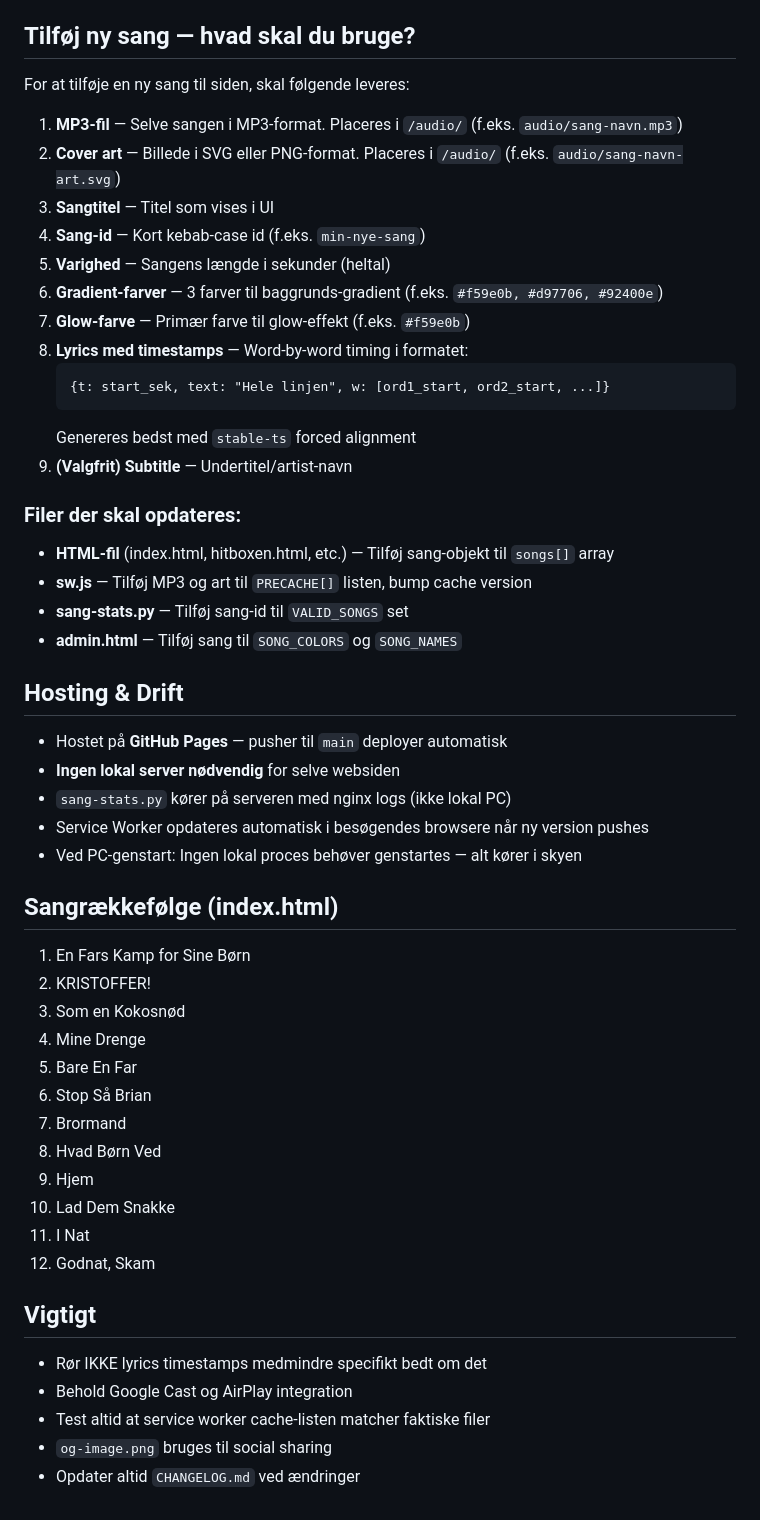
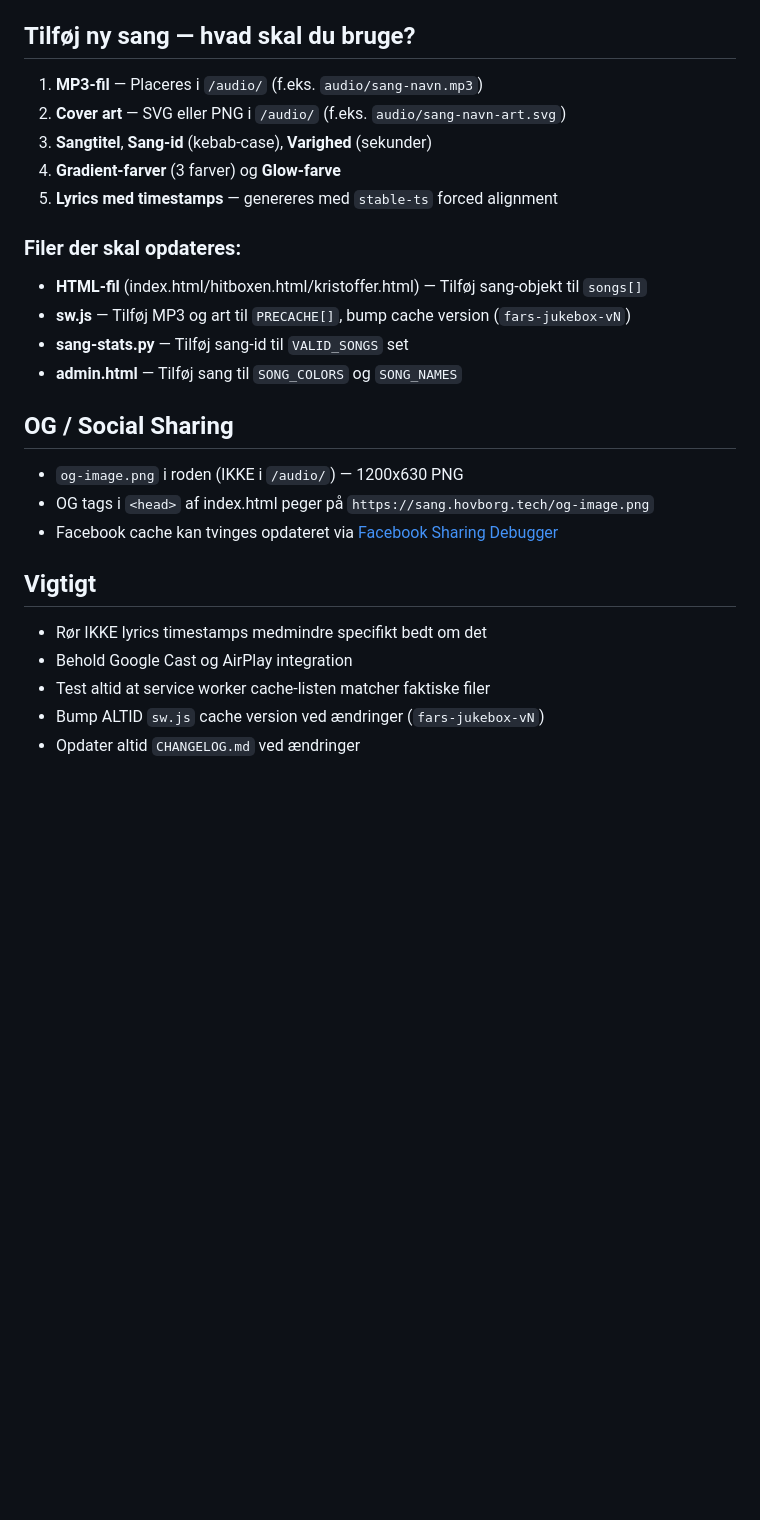
Before and after one commit to Hovborg/mine-sange, a Markdown page: CLAUDE.md, the part around one of its changes. Rendered like a GitHub page; blank space fills up the shorter version.

````diff
--- a/CLAUDE.md
+++ b/CLAUDE.md
@@ -54,52 +116,26 @@ Arbejd KUN med musik deling kode.
 
 ## Tilføj ny sang — hvad skal du bruge?
 
-For at tilføje en ny sang til siden, skal følgende leveres:
-
-1. **MP3-fil** — Selve sangen i MP3-format. Placeres i `/audio/` (f.eks. `audio/sang-navn.mp3`)
-2. **Cover art** — Billede i SVG eller PNG-format. Placeres i `/audio/` (f.eks. `audio/sang-navn-art.svg`)
-3. **Sangtitel** — Titel som vises i UI
-4. **Sang-id** — Kort kebab-case id (f.eks. `min-nye-sang`)
-5. **Varighed** — Sangens længde i sekunder (heltal)
-6. **Gradient-farver** — 3 farver til baggrunds-gradient (f.eks. `#f59e0b, #d97706, #92400e`)
-7. **Glow-farve** — Primær farve til glow-effekt (f.eks. `#f59e0b`)
-8. **Lyrics med timestamps** — Word-by-word timing i formatet:
-   ```
-   {t: start_sek, text: "Hele linjen", w: [ord1_start, ord2_start, ...]}
-   ```
-   Genereres bedst med `stable-ts` forced alignment
-9. **(Valgfrit) Subtitle** — Undertitel/artist-navn
+1. **MP3-fil** — Placeres i `/audio/` (f.eks. `audio/sang-navn.mp3`)
+2. **Cover art** — SVG eller PNG i `/audio/` (f.eks. `audio/sang-navn-art.svg`)
+3. **Sangtitel**, **Sang-id** (kebab-case), **Varighed** (sekunder)
+4. **Gradient-farver** (3 farver) og **Glow-farve**
+5. **Lyrics med timestamps** — genereres med `stable-ts` forced alignment
 
 ### Filer der skal opdateres:
-- **HTML-fil** (index.html, hitboxen.html, etc.) — Tilføj sang-objekt til `songs[]` array
-- **sw.js** — Tilføj MP3 og art til `PRECACHE[]` listen, bump cache version
+- **HTML-fil** (index.html/hitboxen.html/kristoffer.html) — Tilføj sang-objekt til `songs[]`
+- **sw.js** — Tilføj MP3 og art til `PRECACHE[]`, bump cache version (`fars-jukebox-vN`)
 - **sang-stats.py** — Tilføj sang-id til `VALID_SONGS` set
 - **admin.html** — Tilføj sang til `SONG_COLORS` og `SONG_NAMES`
 
-## Hosting & Drift
-- Hostet på **GitHub Pages** — pusher til `main` deployer automatisk
-- **Ingen lokal server nødvendig** for selve websiden
-- `sang-stats.py` kører på serveren med nginx logs (ikke lokal PC)
-- Service Worker opdateres automatisk i besøgendes browsere når ny version pushes
-- Ved PC-genstart: Ingen lokal proces behøver genstartes — alt kører i skyen
-
-## Sangrækkefølge (index.html)
-1. En Fars Kamp for Sine Børn
-2. KRISTOFFER!
-3. Som en Kokosnød
-4. Mine Drenge
-5. Bare En Far
-6. Stop Så Brian
-7. Brormand
-8. Hvad Børn Ved
-9. Hjem
-10. Lad Dem Snakke
-11. I Nat
-12. Godnat, Skam
+## OG / Social Sharing
+- `og-image.png` i roden (IKKE i `/audio/`) — 1200x630 PNG
+- OG tags i `<head>` af index.html peger på `https://sang.hovborg.tech/og-image.png`
+- Facebook cache kan tvinges opdateret via [Facebook Sharing Debugger](https://developers.facebook.com/tools/debug/)
 
 ## Vigtigt
 - Rør IKKE lyrics timestamps medmindre specifikt bedt om det
 - Behold Google Cast og AirPlay integration
 - Test altid at service worker cache-listen matcher faktiske filer
-- `og-image.png` bruges til social sharing
+- Bump ALTID `sw.js` cache version ved ændringer (`fars-jukebox-vN`)
 - Opdater altid `CHANGELOG.md` ved ændringer
````
Also changed, not shown: other parts of CLAUDE.md (+76 -14 lines).
